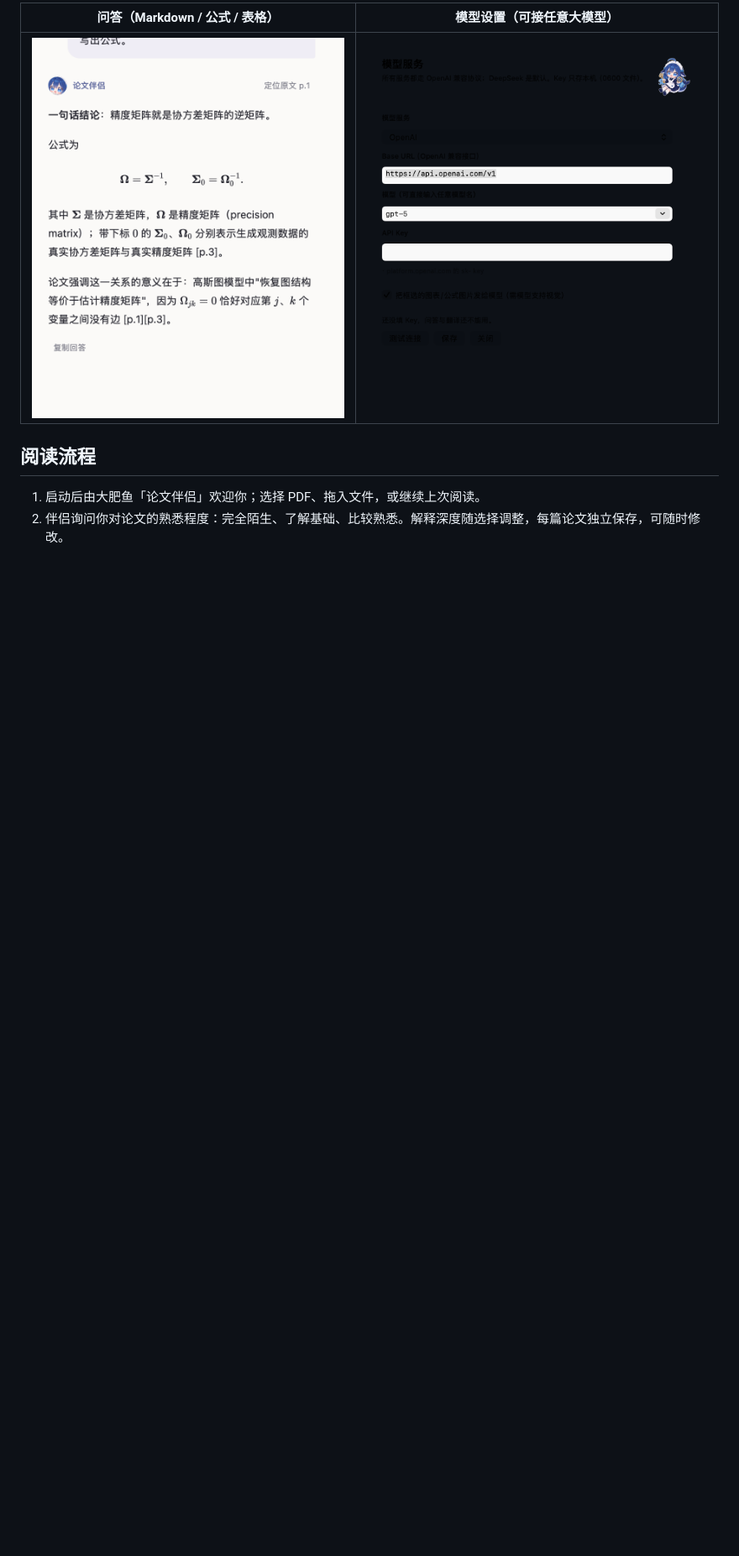
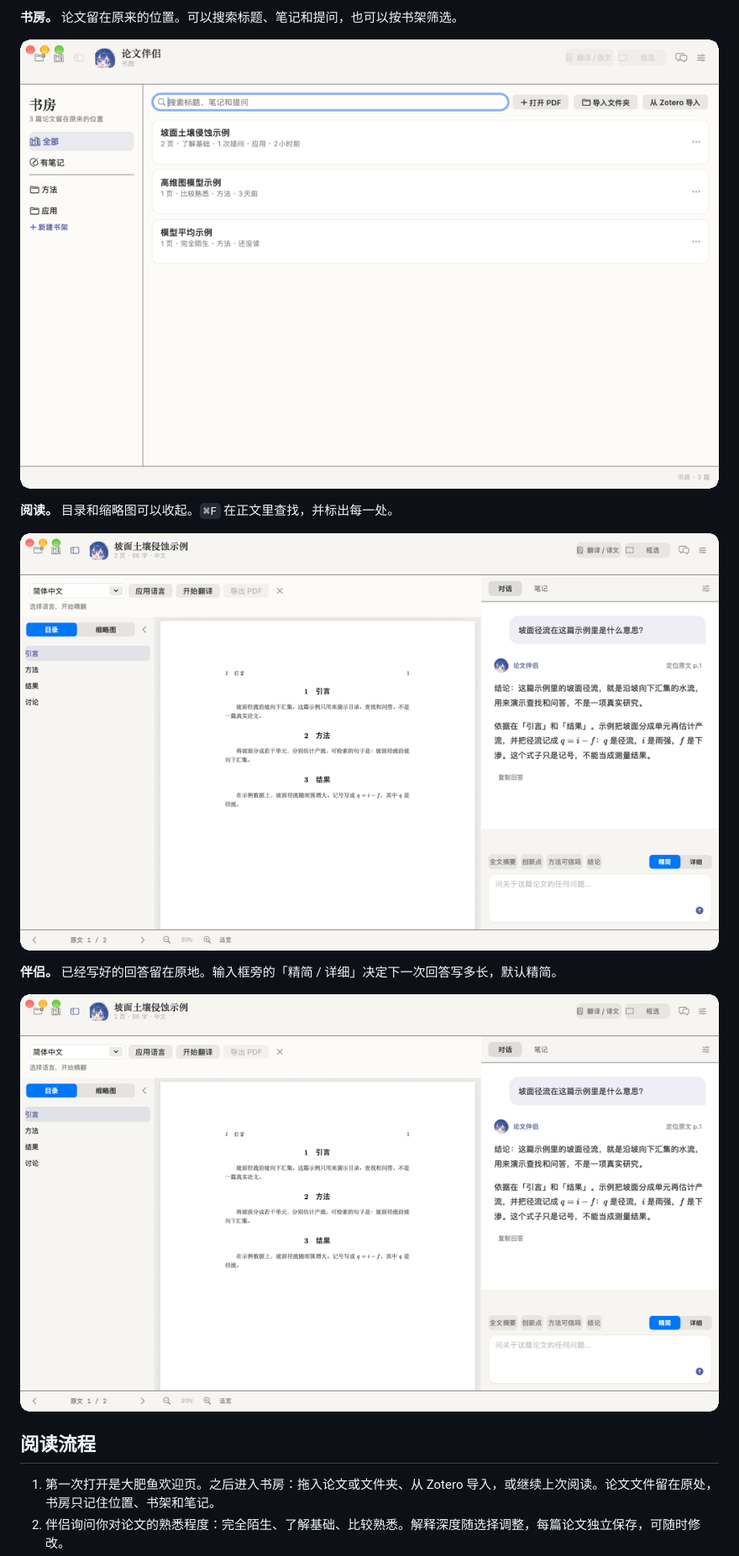
Before and after one commit to zhaoy6859-svg/PaperCompanion, a Markdown page: README.md, the part around one of its changes. Shown at 84% size. GitHub-like rendering; pictures changed too: docs/companion.gif (added), docs/reader.gif (added), docs/study.gif (added); blank space fills up the shorter version.

```diff
--- a/README.md
+++ b/README.md
@@ -50,9 +48,17 @@
 
-| 问答（Markdown / 公式 / 表格） | 模型设置（可接任意大模型） |
-| --- | --- |
-| ![问答](docs/chat.png) | ![设置](docs/settings.png) |
+**书房。** 论文留在原来的位置。可以搜索标题、笔记和提问，也可以按书架筛选。
+
+![书房：搜索把列表收成一篇](docs/study.gif)
+
+**阅读。** 目录和缩略图可以收起。`⌘F` 在正文里查找，并标出每一处。
+
+![阅读：收起目录，查找，再看缩略图](docs/reader.gif)
+
+**伴侣。** 已经写好的回答留在原地。输入框旁的「精简 / 详细」决定下一次回答写多长，默认精简。
+
+![伴侣：在精简和详细之间切换](docs/companion.gif)
 
 ## 阅读流程
 
-1. 启动后由大肥鱼「论文伴侣」欢迎你；选择 PDF、拖入文件，或继续上次阅读。
+1. 第一次打开是大肥鱼欢迎页。之后进入书房：拖入论文或文件夹、从 Zotero 导入，或继续上次阅读。论文文件留在原处，书房只记住位置、书架和笔记。
 2. 伴侣询问你对论文的熟悉程度：完全陌生、了解基础、比较熟悉。解释深度随选择调整，每篇论文独立保存，可随时修改。
```
Also changed, not shown: other parts of README.md (+17 -16 lines), 5 other files.
